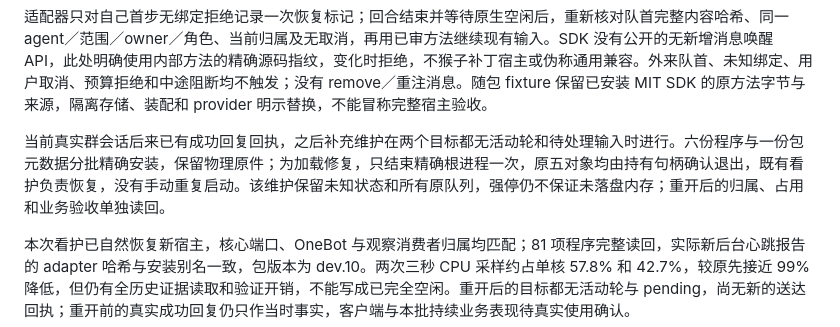
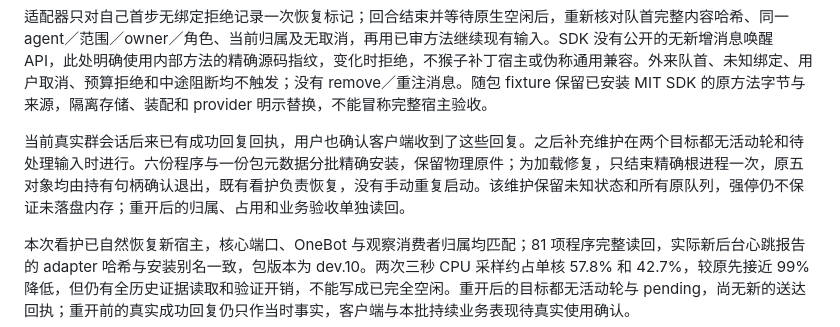
Before and after one commit to bamboosir1109/dsh-lanya, a Markdown page: docs/DEVLOG.md, the part around the change. Rendered like a GitHub page.

Commit message:
docs: record user-confirmed QQ receipt

```diff
--- a/docs/DEVLOG.md
+++ b/docs/DEVLOG.md
@@ -34,7 +34,7 @@
 
 适配器只对自己首步无绑定拒绝记录一次恢复标记；回合结束并等待原生空闲后，重新核对队首完整内容哈希、同一 agent／范围／owner／角色、当前归属及无取消，再用已审方法继续现有输入。SDK 没有公开的无新增消息唤醒 API，此处明确使用内部方法的精确源码指纹，变化时拒绝，不猴子补丁宿主或伪称通用兼容。外来队首、未知绑定、用户取消、预算拒绝和中途阻断均不触发；没有 remove／重注消息。随包 fixture 保留已安装 MIT SDK 的原方法字节与来源，隔离存储、装配和 provider 明示替换，不能冒称完整宿主验收。
 
-当前真实群会话后来已有成功回复回执，之后补充维护在两个目标都无活动轮和待处理输入时进行。六份程序与一份包元数据分批精确安装，保留物理原件；为加载修复，只结束精确根进程一次，原五对象均由持有句柄确认退出，既有看护负责恢复，没有手动重复启动。该维护保留未知状态和所有原队列，强停仍不保证未落盘内存；重开后的归属、占用和业务验收单独读回。
+当前真实群会话后来已有成功回复回执，用户也确认客户端收到了这些回复。之后补充维护在两个目标都无活动轮和待处理输入时进行。六份程序与一份包元数据分批精确安装，保留物理原件；为加载修复，只结束精确根进程一次，原五对象均由持有句柄确认退出，既有看护负责恢复，没有手动重复启动。该维护保留未知状态和所有原队列，强停仍不保证未落盘内存；重开后的归属、占用和业务验收单独读回。
 
 本次看护已自然恢复新宿主，核心端口、OneBot 与观察消费者归属均匹配；81 项程序完整读回，实际新后台心跳报告的 adapter 哈希与安装别名一致，包版本为 dev.10。两次三秒 CPU 采样约占单核 57.8% 和 42.7%，较原先接近 99% 降低，但仍有全历史证据读取和验证开销，不能写成已完全空闲。重开后的目标都无活动轮与 pending，尚无新的送达回执；重开前的真实成功回复仍只作当时事实，客户端与本批持续业务表现待真实使用确认。
 
```
